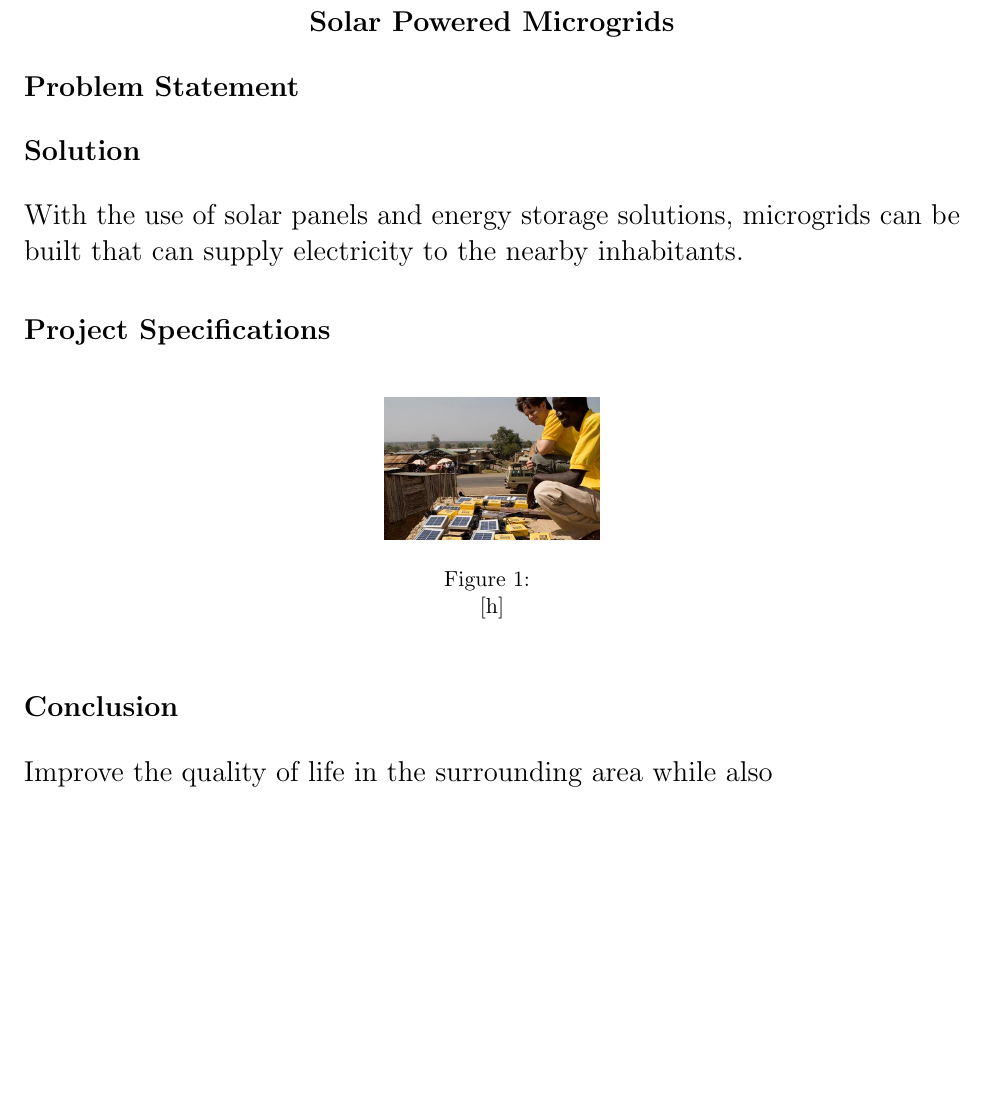
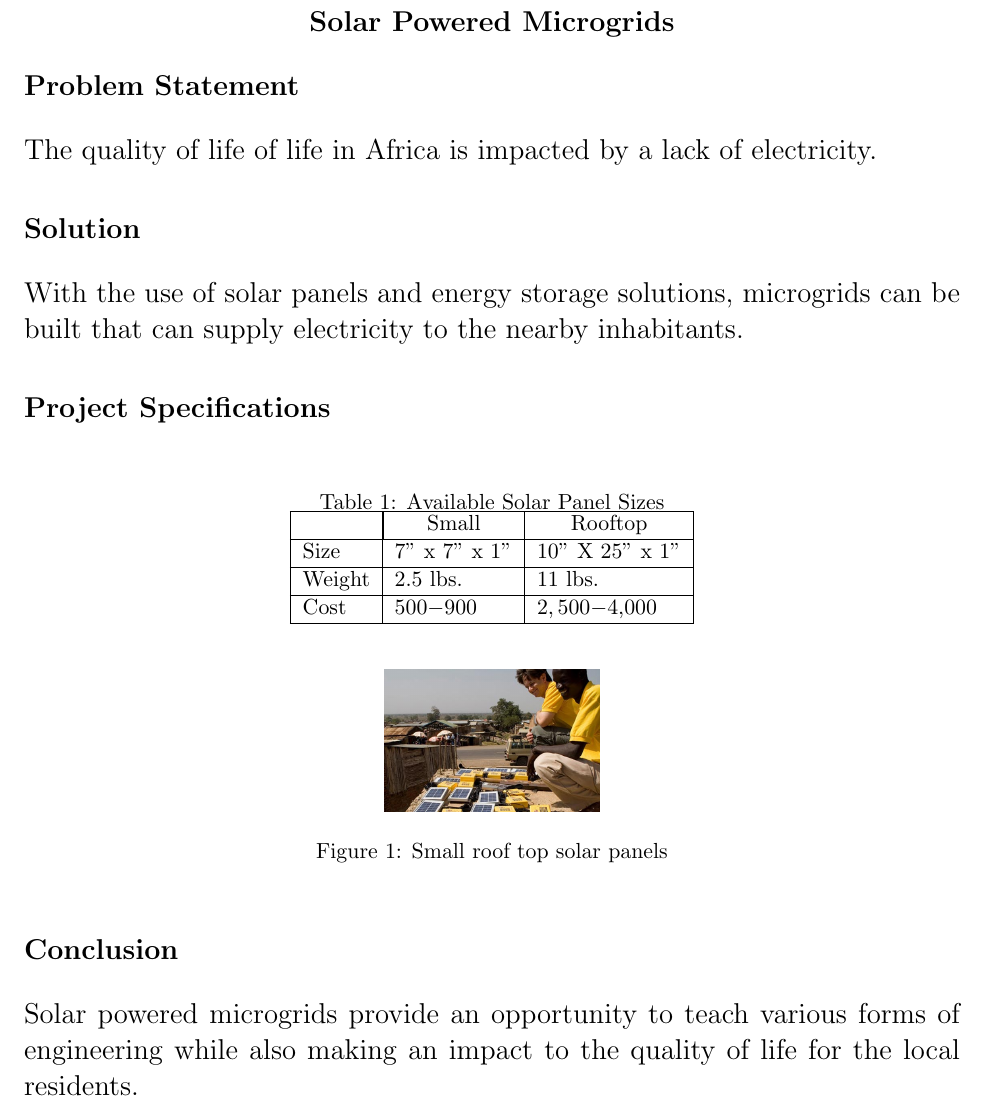
Before and after one commit to Alleeu/EE393-LaTeX-Quiz-Section-5, a LaTeX document (main.tex): part of the page, cut so that both start at the same text, the shorter picture padded with empty space. Compiled offline with pdfLaTeX.

Commit message:
Update on Overleaf.

```diff
--- a/main.tex
+++ b/main.tex
@@ -25,18 +25,31 @@ Quiz section AC \hfill Professor Bade \\
 \end{center}
 
 \section*{Problem Statement}
-
+The quality of life of life in Africa is impacted by a lack of electricity.
 
 \section*{Solution}
 With the use of solar panels and energy storage solutions, microgrids can be built that can supply electricity to the nearby inhabitants.
 
 \section*{Project Specifications}
 
+\begin{table}[h]
+\centering
+\caption{Available Solar Panel Sizes}
+\label{my-label}
+\begin{tabular}{|l|l|l|}
+\hline
+& \multicolumn{1}{|c|}{Small} & \multicolumn{1}{c|}{Rooftop}  \\ \hline
+Size   & 7" x 7" x 1" & 10" X 25" x 1"  \\ \hline
+Weight & 2.5 lbs.     & 11 lbs.         \\ \hline
+Cost   & $500-$900    & $2,500 - $4,000 \\ \hline
+\end{tabular}
+\end{table}
+
 \begin{figure}[h]
 \centering
 \includegraphics[scale = 0.20]{Solar_Panel.jpg}
-\caption{}[h]
+\caption{Small roof top solar panels}
 \end{figure}
 \section*{Conclusion}
-Improve the quality of life in the surrounding area while also
+Solar powered microgrids provide an opportunity to teach various forms of engineering while also making an impact to the quality of life for the local residents.
 \end{document}
```
